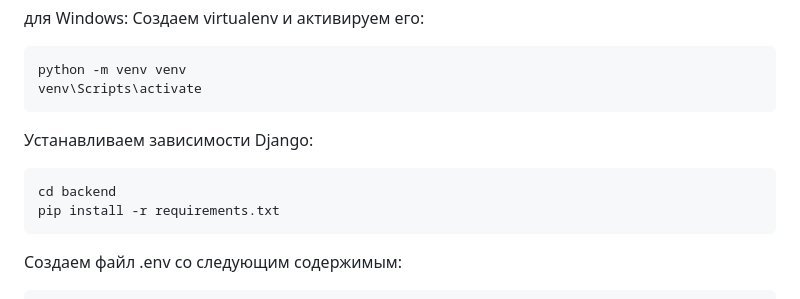
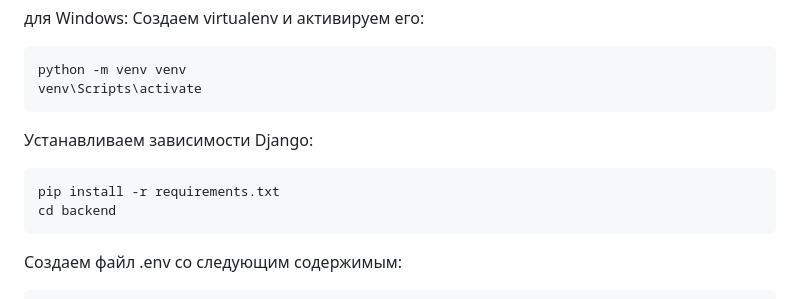
Before and after one commit to pavlowave/Hammer_Systems, a Markdown page: README.md, the part around the change. Drawn GitHub-style.

````diff
--- a/README.md
+++ b/README.md
@@ -27,8 +27,8 @@ venv\Scripts\activate
 ```
 Устанавливаем зависимости Django:
 ```bash
+pip install -r requirements.txt
 cd backend
-pip install -r requirements.txt
 ```
 
 Создаем файл .env со следующим содержимым:
````
